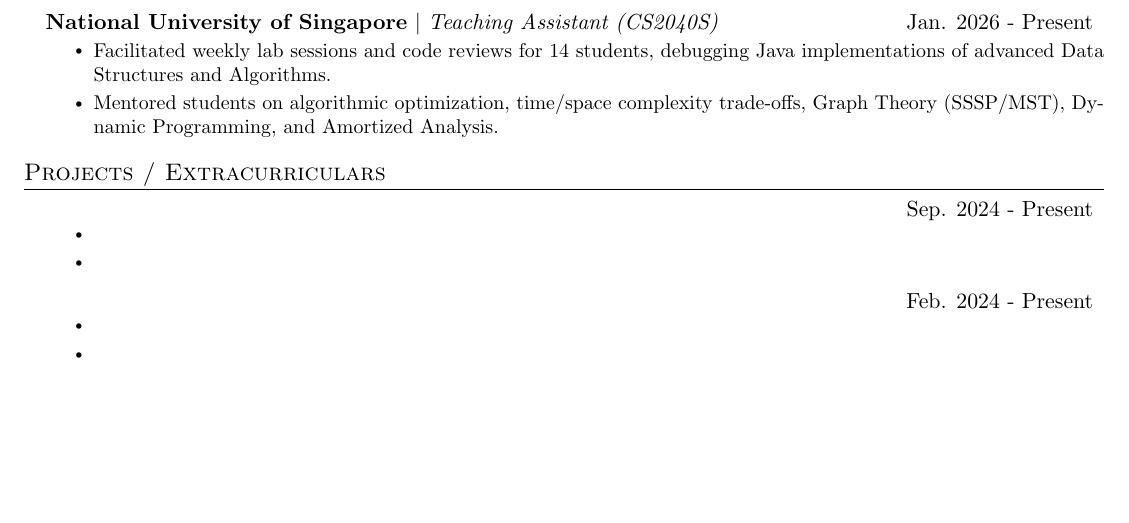
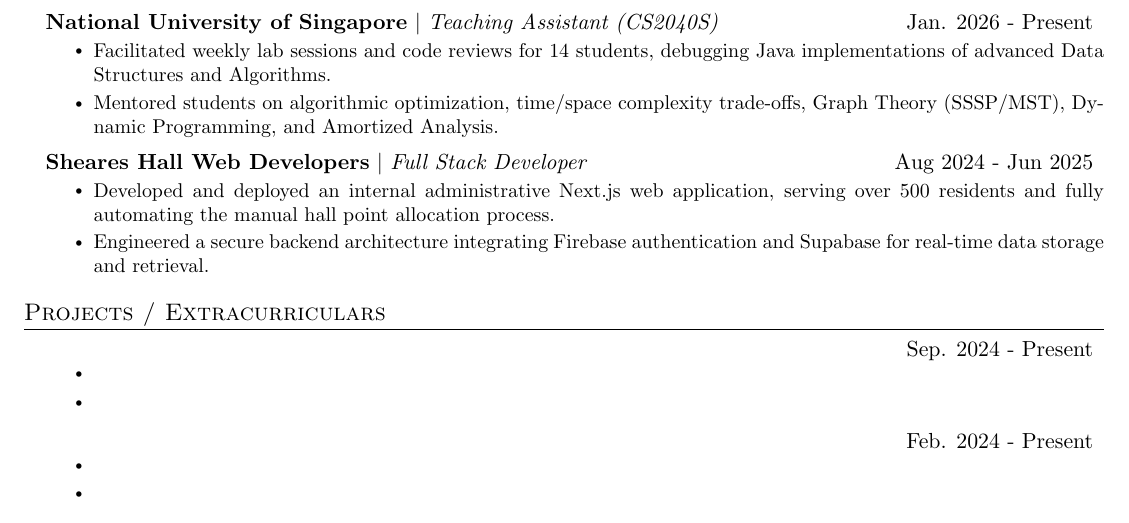
Before and after one commit to stinkray77/resume, a LaTeX CV (resume.tex): part of the page, cut so that both start at the same text, the shorter picture padded with empty space. Compiled offline with pdfLaTeX.

Commit message:
Add information to Experience section

```diff
--- a/resume.tex
+++ b/resume.tex
@@ -44,6 +44,12 @@
   \resumeItemListStart
   \resumeItem{Facilitated weekly lab sessions and code reviews for 14 students, debugging Java implementations of advanced Data Structures and Algorithms.}
   \resumeItem{Mentored students on algorithmic optimization, time/space complexity trade-offs, Graph Theory (SSSP/MST), Dynamic Programming, and Amortized Analysis.}
+  \resumeItemListEnd
+
+  \resumeSubheading{\textbf{Sheares Hall Web Developers} $|$ \emph{Full Stack Developer}}{Aug 2024 - Jun 2025}
+  \resumeItemListStart
+  \resumeItem{Developed and deployed an internal administrative Next.js web application, serving over 500 residents and fully automating the manual hall point allocation process.}
+  \resumeItem{Engineered a secure backend architecture integrating Firebase authentication and Supabase for real-time data storage and retrieval.}
   \resumeItemListEnd
 
   \resumeSubHeadingListEnd
```
